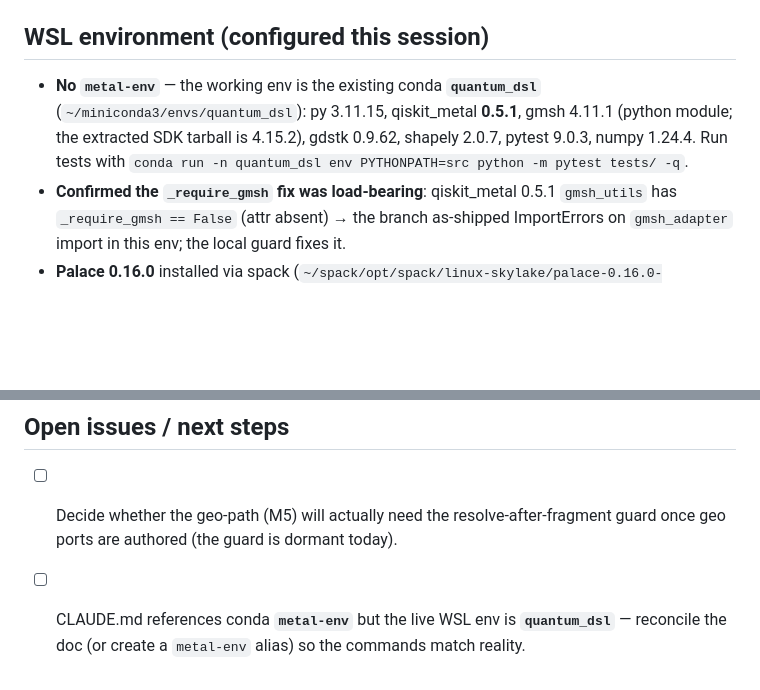
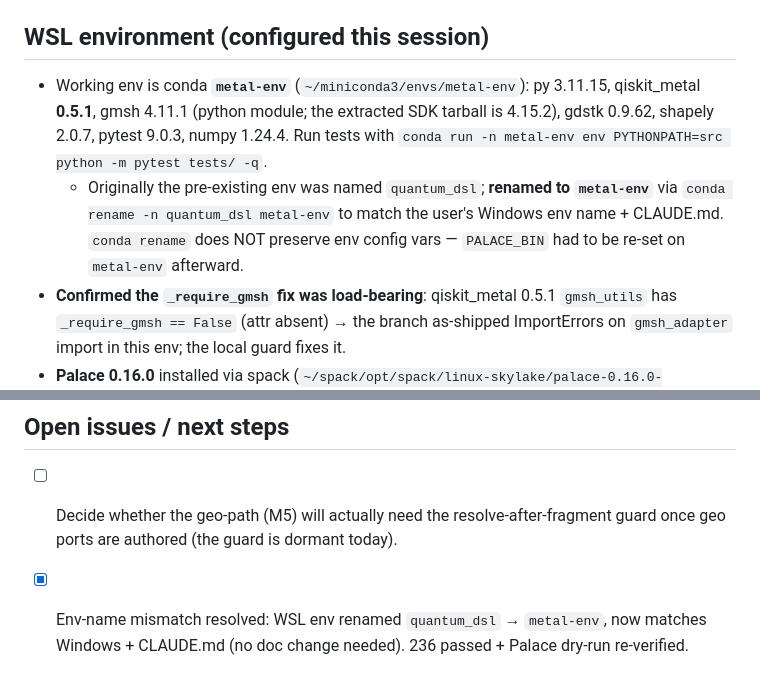
Before and after one commit to D0-0D/quantum-dsl, a Markdown page: .claude/session/2606072302.md, 2 parts joined by grey strips. Drawn GitHub-style; blank space fills up the shorter version.

Commit message:
docs(session): WSL env renamed quantum_dsl -> metal-env (matches Windows)
Co-Authored-By: Claude Opus 4.8 (1M context) <noreply@anthropic.com>

```diff
--- a/.claude/session/2606072302.md
+++ b/.claude/session/2606072302.md
@@ -44,11 +44,14 @@ suite/Palace run here.
   extracted to `gmsh-4.15.2-Linux64/`, not tracked).
 
 ## WSL environment (configured this session)
-- **No `metal-env`** — the working env is the existing conda **`quantum_dsl`**
-  (`~/miniconda3/envs/quantum_dsl`): py 3.11.15, qiskit_metal **0.5.1**, gmsh 4.11.1
-  (python module; the extracted SDK tarball is 4.15.2), gdstk 0.9.62, shapely 2.0.7,
-  pytest 9.0.3, numpy 1.24.4. Run tests with
-  `conda run -n quantum_dsl env PYTHONPATH=src python -m pytest tests/ -q`.
+- Working env is conda **`metal-env`** (`~/miniconda3/envs/metal-env`): py 3.11.15,
+  qiskit_metal **0.5.1**, gmsh 4.11.1 (python module; the extracted SDK tarball is
+  4.15.2), gdstk 0.9.62, shapely 2.0.7, pytest 9.0.3, numpy 1.24.4. Run tests with
+  `conda run -n metal-env env PYTHONPATH=src python -m pytest tests/ -q`.
+  - Originally the pre-existing env was named `quantum_dsl`; **renamed to `metal-env`**
+    via `conda rename -n quantum_dsl metal-env` to match the user's Windows env name +
+    CLAUDE.md. `conda rename` does NOT preserve env config vars — `PALACE_BIN` had to be
+    re-set on `metal-env` afterward.
 - **Confirmed the `_require_gmsh` fix was load-bearing**: qiskit_metal 0.5.1
   `gmsh_utils` has `_require_gmsh == False` (attr absent) → the branch as-shipped
   ImportErrors on `gmsh_adapter` import in this env; the local guard fixes it.
@@ -74,5 +77,5 @@ suite/Palace run here.
 ## Open issues / next steps
 - [ ] Decide whether the geo-path (M5) will actually need the resolve-after-fragment guard
   once geo ports are authored (the guard is dormant today).
-- [ ] CLAUDE.md references conda **`metal-env`** but the live WSL env is **`quantum_dsl`** —
-  reconcile the doc (or create a `metal-env` alias) so the commands match reality.
+- [x] Env-name mismatch resolved: WSL env renamed `quantum_dsl` → `metal-env`, now matches
+  Windows + CLAUDE.md (no doc change needed). 236 passed + Palace dry-run re-verified.
```
Also changed, not shown: .claude/plan.md (+3 -2 lines).
